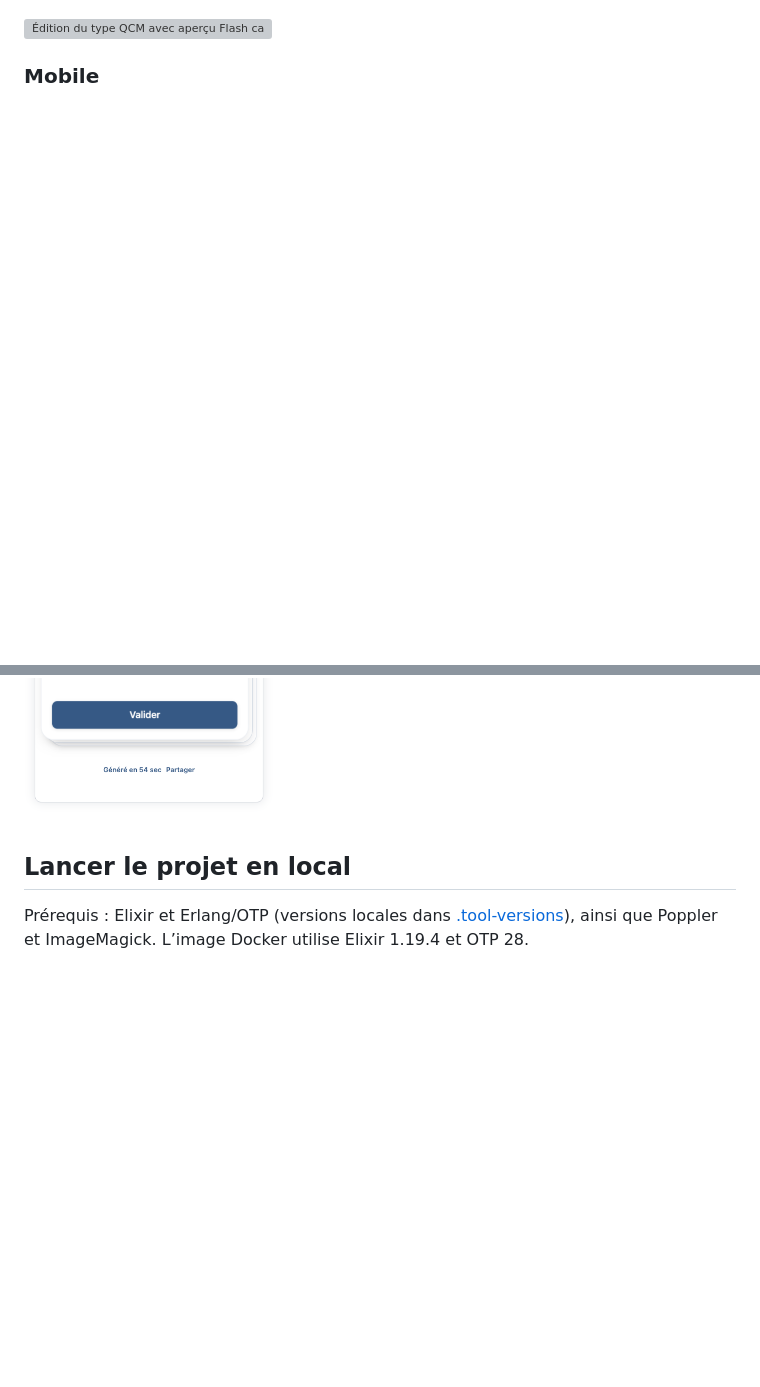
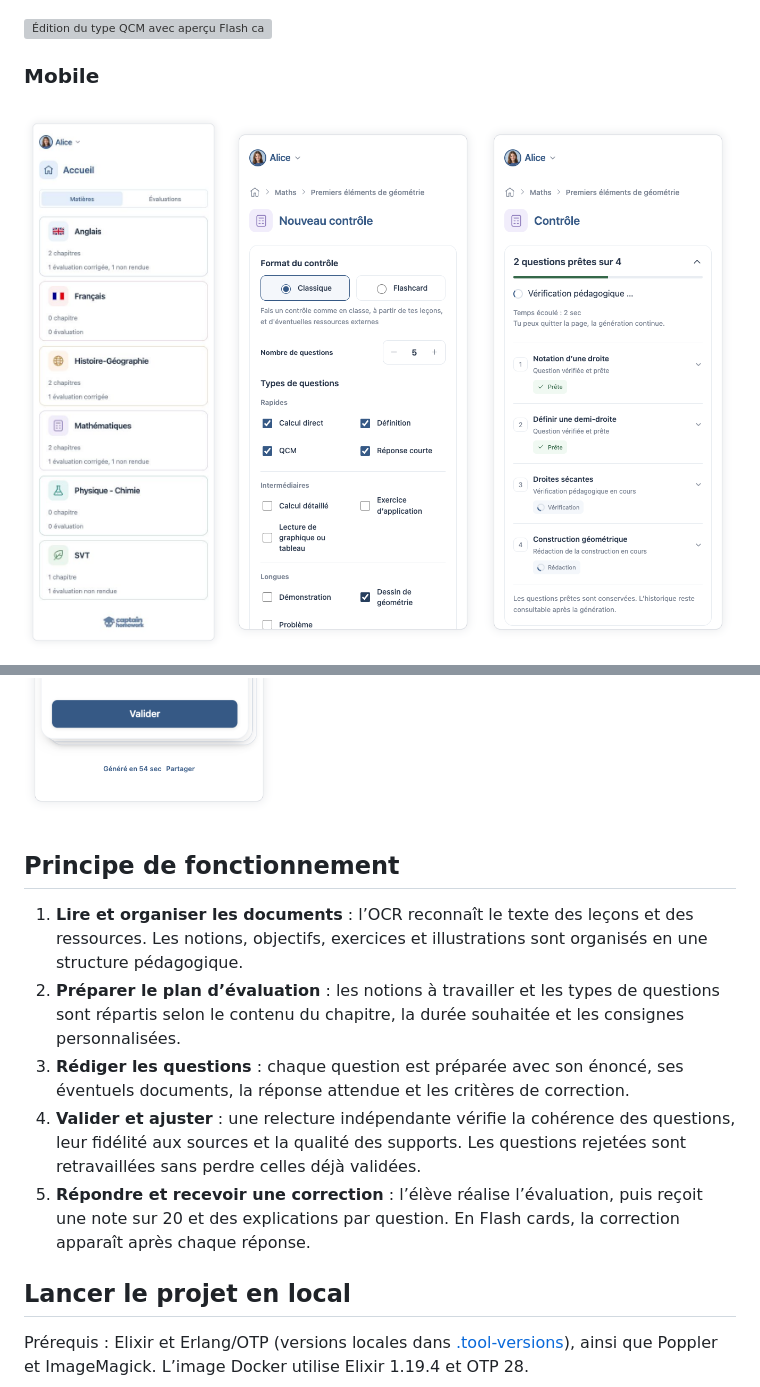
Before and after one commit to cblavier/captain_homework, a Markdown page: README.md, 2 parts joined by grey strips. GitHub-like rendering; pictures changed too: screenshots/alice/mobile-accueil.png (added); blank space fills up the shorter version; grey boxes are pictures that could not be loaded.

Commit message:
Document workflow and add Alice mobile home screenshot

```diff
--- a/README.md
+++ b/README.md
@@ -50,10 +50,19 @@ Captures de l’interface avec un seul profil fictif, Alice, et des données ano
 ### Mobile
 
 <p>
+  <img src="screenshots/alice/mobile-accueil.png" alt="Accueil d’Alice sur mobile : onglet Matières" width="250" />
   <img src="screenshots/alice/mobile-creation-controle.png" alt="Création d’un contrôle classique de maths" width="250" />
   <img src="screenshots/alice/mobile-generation-detaillee.png" alt="Génération détaillée de cinq questions — état de démonstration" width="250" />
   <img src="screenshots/alice/mobile-flashcard-anglais.png" alt="Contrôle d’anglais en Flash cards avec compréhension orale" width="250" />
 </p>
+
+## Principe de fonctionnement
+
+1. **Lire et organiser les documents** : l’OCR reconnaît le texte des leçons et des ressources. Les notions, objectifs, exercices et illustrations sont organisés en une structure pédagogique.
+2. **Préparer le plan d’évaluation** : les notions à travailler et les types de questions sont répartis selon le contenu du chapitre, la durée souhaitée et les consignes personnalisées.
+3. **Rédiger les questions** : chaque question est préparée avec son énoncé, ses éventuels documents, la réponse attendue et les critères de correction.
+4. **Valider et ajuster** : une relecture indépendante vérifie la cohérence des questions, leur fidélité aux sources et la qualité des supports. Les questions rejetées sont retravaillées sans perdre celles déjà validées.
+5. **Répondre et recevoir une correction** : l’élève réalise l’évaluation, puis reçoit une note sur 20 et des explications par question. En Flash cards, la correction apparaît après chaque réponse.
 
 ## Lancer le projet en local
 
```
Also changed, not shown: other parts of README.md (+0 -22 lines), screenshots/README.md (+2 -0 lines), screenshots/originaux/alice/mobile-accueil.png (added).
